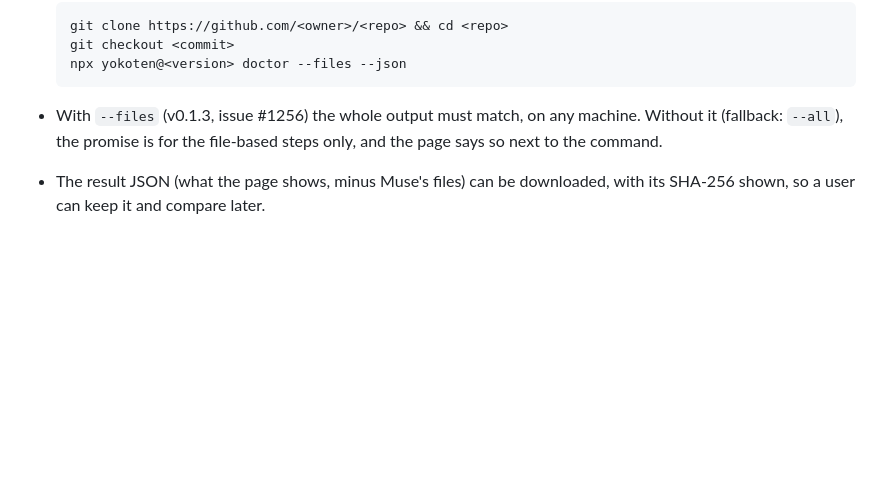
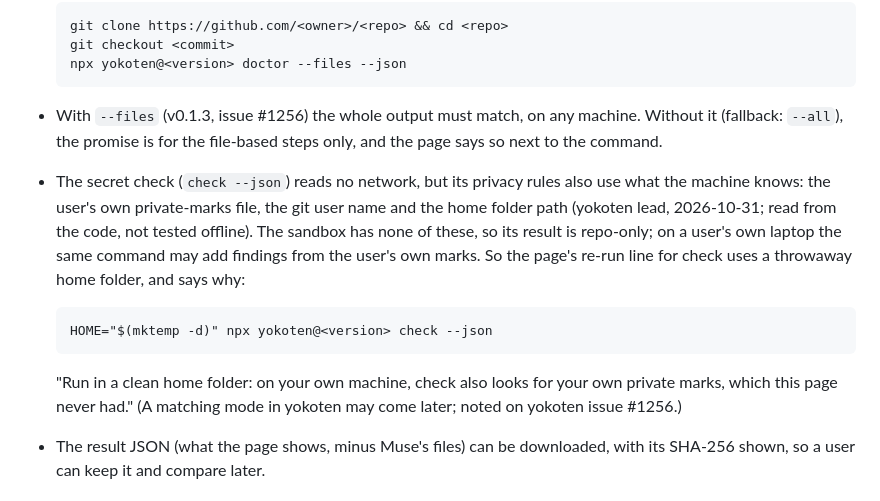
Before and after one commit to coo1white/shoshin, a Markdown page: docs/design.md, the part around the change. Drawn GitHub-style; blank space fills up the shorter version.

Commit message:
docs: re-run the secret check in a clean home folder

````diff
--- a/docs/design.md
+++ b/docs/design.md
@@ -382,6 +382,21 @@ OpenSSF Scorecard: the hosted run is a convenience, and anyone can re-run it.
 - With `--files` (v0.1.3, issue #1256) the whole output must match, on any
   machine. Without it (fallback: `--all`), the promise is for the file-based
   steps only, and the page says so next to the command.
+- The secret check (`check --json`) reads no network, but its privacy rules
+  also use what the machine knows: the user's own private-marks file, the git
+  user name and the home folder path (yokoten lead, 2026-10-31; read from the
+  code, not tested offline). The sandbox has none of these, so its result is
+  repo-only; on a user's own laptop the same command may add findings from the
+  user's own marks. So the page's re-run line for check uses a throwaway home
+  folder, and says why:
+
+  ```
+  HOME="$(mktemp -d)" npx yokoten@<version> check --json
+  ```
+
+  "Run in a clean home folder: on your own machine, check also looks for your
+  own private marks, which this page never had." (A matching mode in yokoten
+  may come later; noted on yokoten issue #1256.)
 - The result JSON (what the page shows, minus Muse's files) can be downloaded,
   with its SHA-256 shown, so a user can keep it and compare later.
 
````
